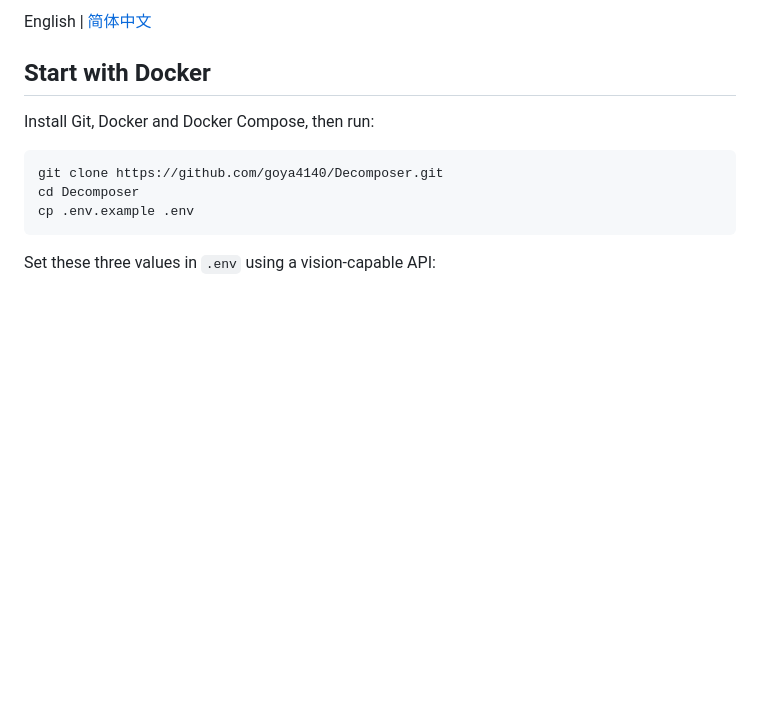
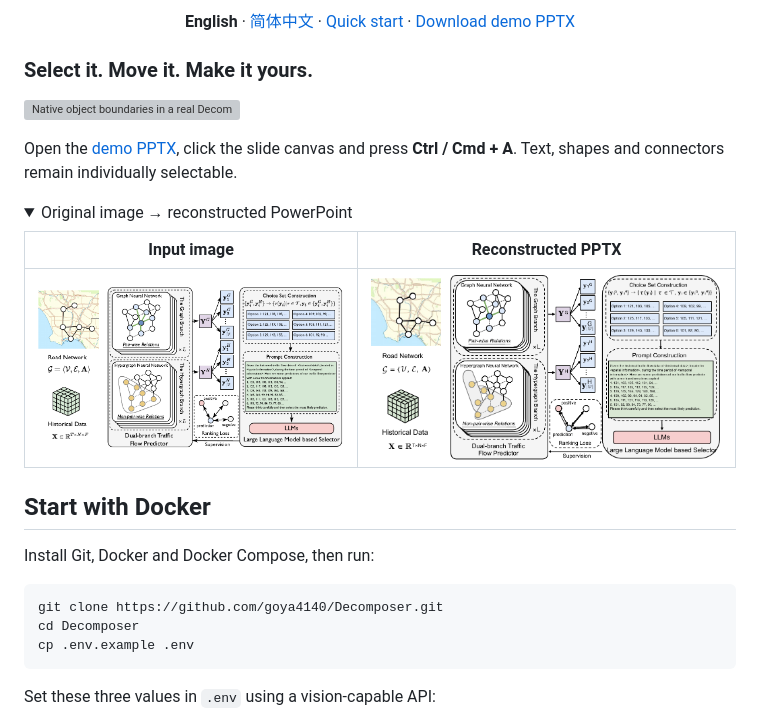
Before and after one commit to goya4140/Decomposer, a Markdown page: README.md, the part around one of its changes. Rendered like a GitHub page; pictures changed too: assets/demo/input.png (added), assets/demo/reconstructed.png (added); folded sections open; blank space fills up the shorter version; grey boxes are pictures that could not be loaded.

Commit message:
Showcase native editability with a visual bilingual homepage and downloadable demo

```diff
--- a/README.md
+++ b/README.md
@@ -2,2 +2,16 @@
 
-English | [简体中文](README.zh-CN.md)
+<p align="center"><b>English</b> · <a href="README.zh-CN.md">简体中文</a> · <a href="#start-with-docker">Quick start</a> · <a href="examples/editable-demo.pptx">Download demo PPTX</a></p>
+
+### Select it. Move it. Make it yours.
+
+[![Native object boundaries in a real Decomposer PPTX](assets/demo/object-map.svg)](examples/editable-demo.pptx)
+
+Open the [demo PPTX](examples/editable-demo.pptx), click the slide canvas and press **Ctrl / Cmd + A**. Text, shapes and connectors remain individually selectable.
+
+<details>
+<summary>Original image → reconstructed PowerPoint</summary>
+
+| Input image | Reconstructed PPTX |
+| :---: | :---: |
+| ![Input scientific figure](assets/demo/input.png) | ![Reconstructed scientific figure](assets/demo/reconstructed.png) |
+
```
Also changed, not shown: other parts of README.md (+3 -1 lines), README.zh-CN.md (+18 -2 lines), 4 other files.
